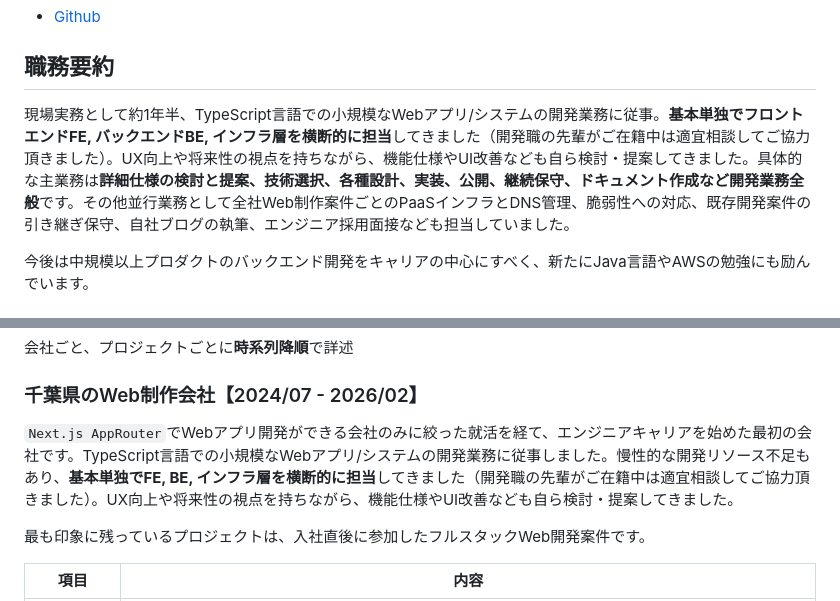
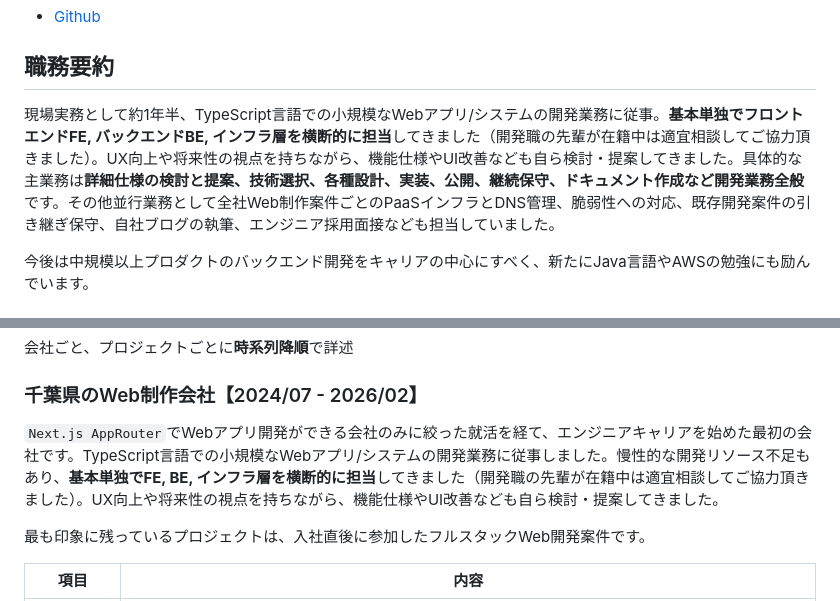
Before and after one commit to 200okmk/resume, a Markdown page: public/README.md, 2 parts joined by grey strips. GitHub-like rendering.

Commit message:
docs(職務経歴書): 微修正

```diff
--- a/public/README.md
+++ b/public/README.md
@@ -28,7 +28,7 @@
 
 ## 職務要約
 
-現場実務として約1年半、TypeScript言語での小規模なWebアプリ/システムの開発業務に従事。**基本単独でフロントエンドFE, バックエンドBE, インフラ層を横断的に担当**してきました（開発職の先輩がご在籍中は適宜相談してご協力頂きました）。UX向上や将来性の視点を持ちながら、機能仕様やUI改善なども自ら検討・提案してきました。具体的な主業務は**詳細仕様の検討と提案、技術選択、各種設計、実装、公開、継続保守、ドキュメント作成など開発業務全般**です。その他並行業務として全社Web制作案件ごとのPaaSインフラとDNS管理、脆弱性への対応、既存開発案件の引き継ぎ保守、自社ブログの執筆、エンジニア採用面接なども担当していました。
+現場実務として約1年半、TypeScript言語での小規模なWebアプリ/システムの開発業務に従事。**基本単独でフロントエンドFE, バックエンドBE, インフラ層を横断的に担当**してきました（開発職の先輩が在籍中は適宜相談してご協力頂きました）。UX向上や将来性の視点を持ちながら、機能仕様やUI改善なども自ら検討・提案してきました。具体的な主業務は**詳細仕様の検討と提案、技術選択、各種設計、実装、公開、継続保守、ドキュメント作成など開発業務全般**です。その他並行業務として全社Web制作案件ごとのPaaSインフラとDNS管理、脆弱性への対応、既存開発案件の引き継ぎ保守、自社ブログの執筆、エンジニア採用面接なども担当していました。
 
 今後は中規模以上プロダクトのバックエンド開発をキャリアの中心にすべく、新たにJava言語やAWSの勉強にも励んでいます。
 
@@ -76,7 +76,7 @@
 
 ### 千葉県のWeb制作会社【2024/07 - 2026/02】
 
-`Next.js AppRouter`でWebアプリ開発ができる会社のみに絞った就活を経て、エンジニアキャリアを始めた最初の会社です。TypeScript言語での小規模なWebアプリ/システムの開発業務に従事しました。慢性的な開発リソース不足もあり、**基本単独でFE, BE, インフラ層を横断的に担当**してきました（開発職の先輩がご在籍中は適宜相談してご協力頂きました）。UX向上や将来性の視点を持ちながら、機能仕様やUI改善なども自ら検討・提案してきました。
+`Next.js AppRouter`でWebアプリ開発ができる会社のみに絞った就活を経て、エンジニアキャリアを始めた最初の会社です。TypeScript言語での小規模なWebアプリ/システムの開発業務に従事しました。慢性的な開発リソース不足もあり、**基本単独でFE, BE, インフラ層を横断的に担当**してきました（開発職の先輩が在籍中は適宜相談してご協力頂きました）。UX向上や将来性の視点を持ちながら、機能仕様やUI改善なども自ら検討・提案してきました。
 
 最も印象に残っているプロジェクトは、入社直後に参加したフルスタックWeb開発案件です。
 
```
